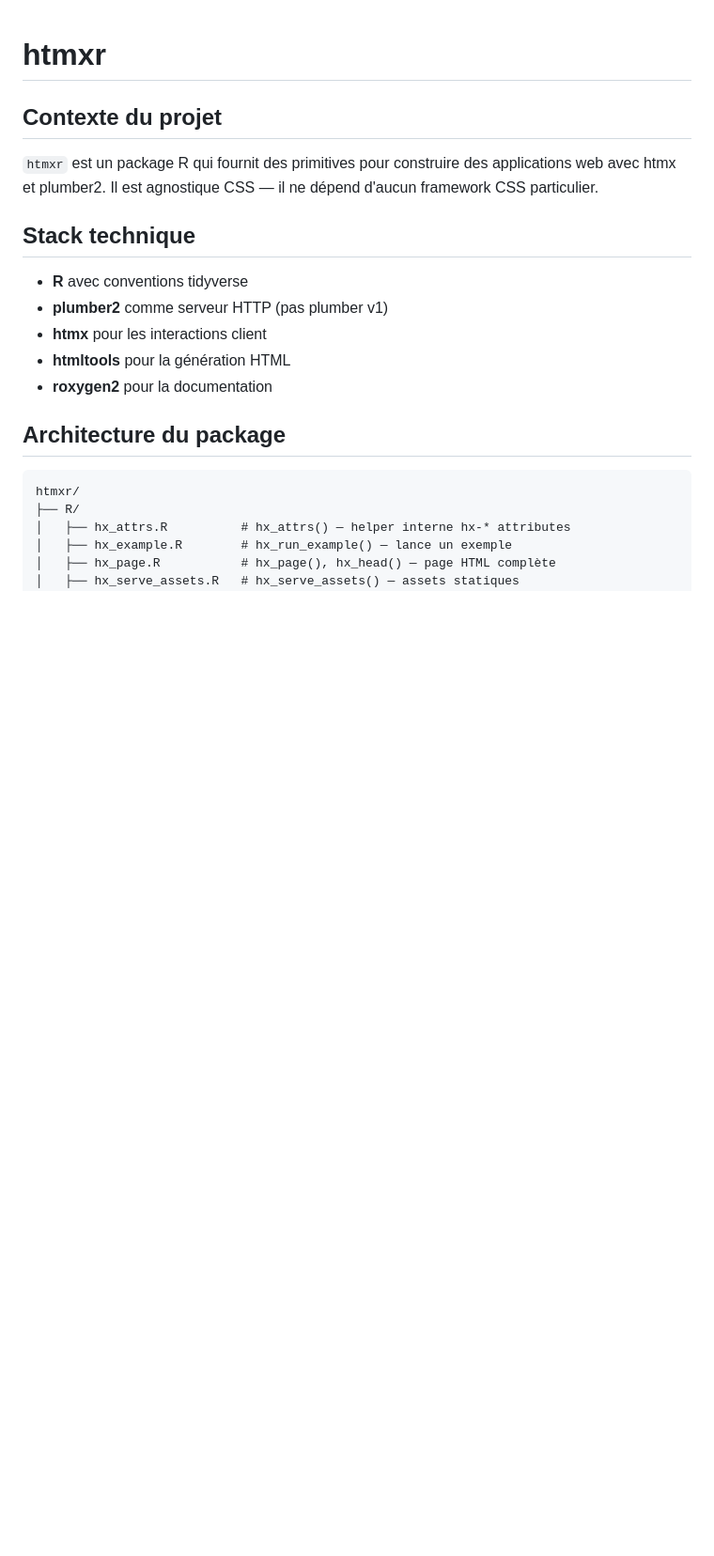
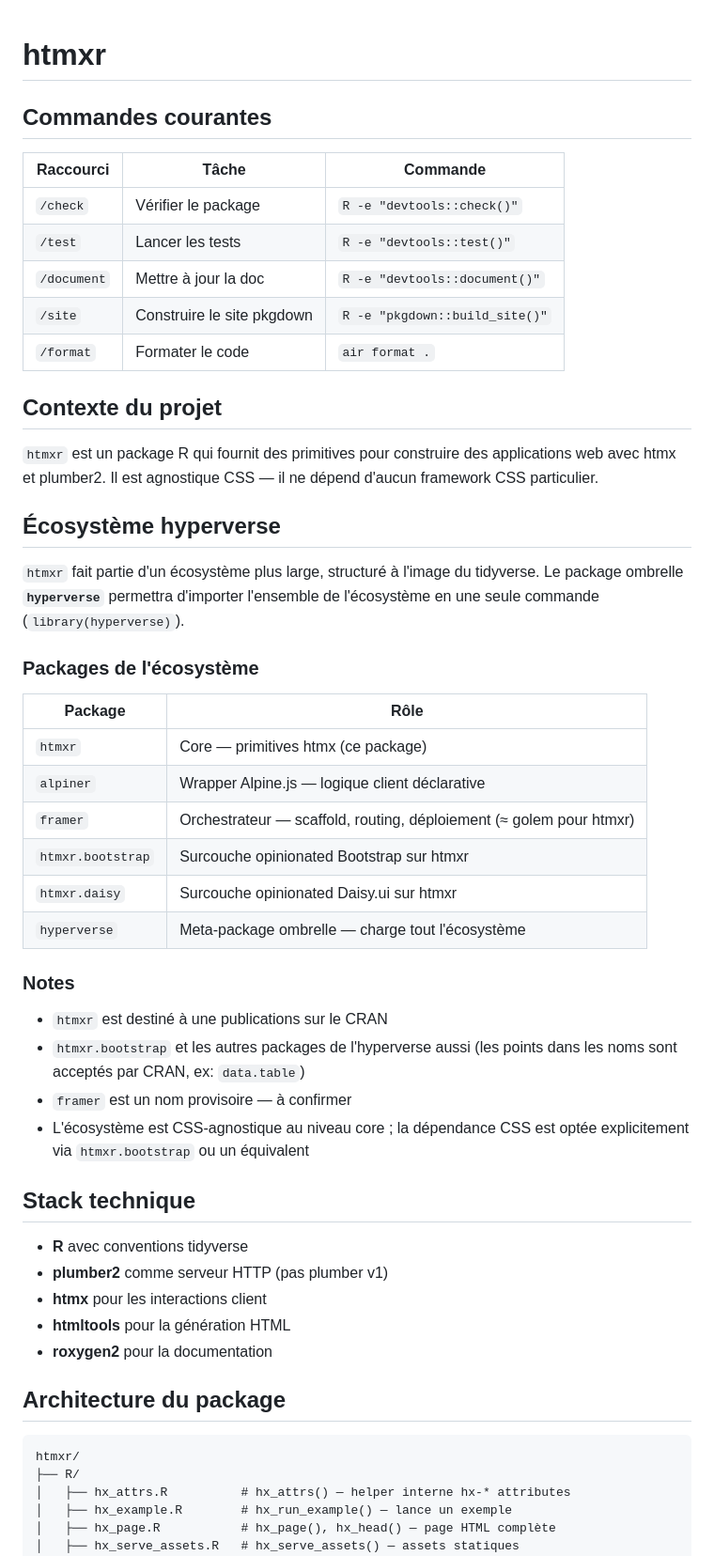
Before and after one commit to hyperverse-r/htmxr, a Markdown page: CLAUDE.md, the part around one of its changes. Shown at 94% size. Rendered like a GitHub page; blank space fills up the shorter version.

```diff
--- a/CLAUDE.md
+++ b/CLAUDE.md
@@ -1,8 +1,43 @@
 # htmxr
+
+## Commandes courantes
+
+| Raccourci | Tâche | Commande |
+|-----------|-------|----------|
+| `/check` | Vérifier le package | `R -e "devtools::check()"` |
+| `/test` | Lancer les tests | `R -e "devtools::test()"` |
+| `/document` | Mettre à jour la doc | `R -e "devtools::document()"` |
+| `/site` | Construire le site pkgdown | `R -e "pkgdown::build_site()"` |
+| `/format` | Formater le code | `air format .` |
 
 ## Contexte du projet
 
 `htmxr` est un package R qui fournit des primitives pour construire des applications web avec htmx et plumber2. Il est agnostique CSS — il ne dépend d'aucun framework CSS particulier.
+
+## Écosystème hyperverse
+
+`htmxr` fait partie d'un écosystème plus large, structuré à l'image du tidyverse.
+Le package ombrelle **`hyperverse`** permettra d'importer l'ensemble de l'écosystème
+en une seule commande (`library(hyperverse)`).
+
+### Packages de l'écosystème
+
+| Package | Rôle |
+|---------|------|
+| `htmxr` | Core — primitives htmx (ce package) |
+| `alpiner` | Wrapper Alpine.js — logique client déclarative |
+| `framer` | Orchestrateur — scaffold, routing, déploiement (≈ golem pour htmxr) |
+| `htmxr.bootstrap` | Surcouche opinionated Bootstrap sur htmxr |
+| `htmxr.daisy` | Surcouche opinionated Daisy.ui sur htmxr |
+| `hyperverse` | Meta-package ombrelle — charge tout l'écosystème |
+
+### Notes
+
+- `htmxr` est destiné à une publications sur le CRAN
+- `htmxr.bootstrap` et les autres packages de l'hyperverse aussi (les points dans les noms sont acceptés par CRAN, ex: `data.table`)
+- `framer` est un nom provisoire — à confirmer
+- L'écosystème est CSS-agnostique au niveau core ; la dépendance CSS est optée
+  explicitement via `htmxr.bootstrap` ou un équivalent
 
 ## Stack technique
 
```
Also changed, not shown: other parts of CLAUDE.md (+0 -39 lines).
